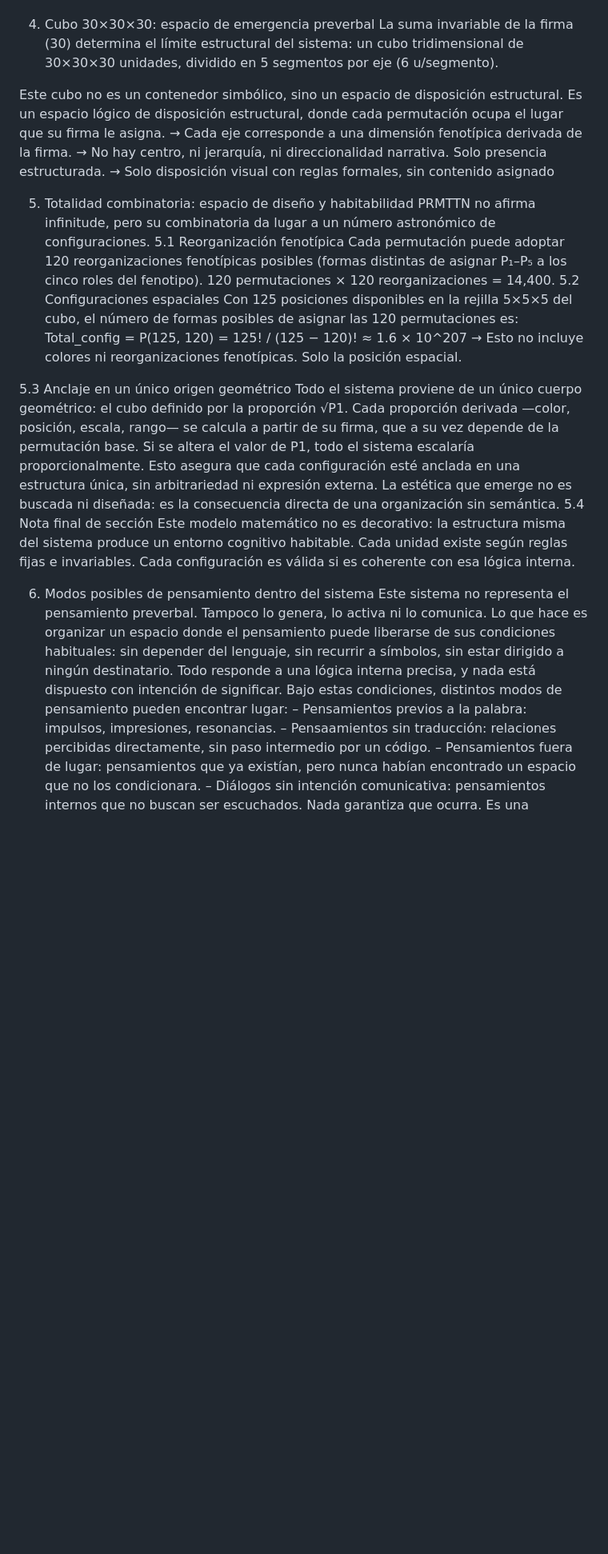
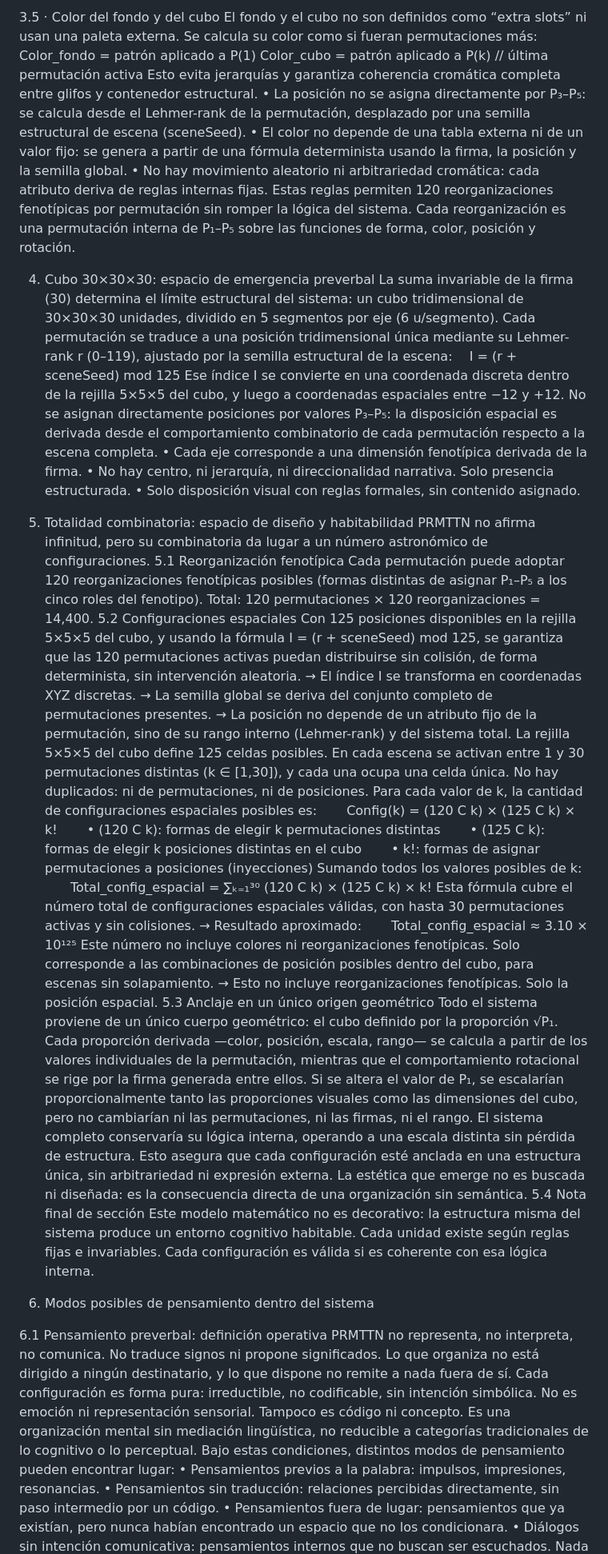
Before and after one commit to gari01234/PRMTTN, a Markdown page: README.md, the part around the change printed below. Shown: that part at 80% size. Drawn GitHub-style; blank space fills up the shorter version.

```diff
--- a/README.md
+++ b/README.md
@@ -32,46 +74,68 @@ Rotación	Firma	Velocidad ∝ (máx − mín) de la firma (el rango)
+3.5 · Color del fondo y del cubo
+El fondo y el cubo no son definidos como “extra slots” ni usan una paleta externa. Se calcula su color como si fueran permutaciones más:
+Color_fondo = patrón aplicado a P(1)
+Color_cubo  = patrón aplicado a P(k)  // última permutación activa
+Esto evita jerarquías y garantiza coherencia cromática completa entre glifos y contenedor estructural.
+•	La posición no se asigna directamente por P₃–P₅: se calcula desde el Lehmer-rank de la permutación, desplazado por una semilla estructural de escena (sceneSeed).
+•	El color no depende de una tabla externa ni de un valor fijo: se genera a partir de una fórmula determinista usando la firma, la posición y la semilla global.
+•	No hay movimiento aleatorio ni arbitrariedad cromática: cada atributo deriva de reglas internas fijas.
+Estas reglas permiten 120 reorganizaciones fenotípicas por permutación sin romper la lógica del sistema. Cada reorganización es una permutación interna de P₁–P₅ sobre las funciones de forma, color, posición y rotación.
 
 4. Cubo 30×30×30: espacio de emergencia preverbal
-La suma invariable de la firma (30) determina el límite estructural del sistema:
-un cubo tridimensional de 30×30×30 unidades, dividido en 5 segmentos por eje (6 u/segmento).
-
-Este cubo no es un contenedor simbólico, sino un espacio de disposición estructural.
-Es un espacio lógico de disposición estructural, donde cada permutación ocupa el lugar que su firma le asigna.
-→ Cada eje corresponde a una dimensión fenotípica derivada de la firma.
-→ No hay centro, ni jerarquía, ni direccionalidad narrativa. Solo presencia estructurada.
-→ Solo disposición visual con reglas formales, sin contenido asignado
+La suma invariable de la firma (30) determina el límite estructural del sistema: un cubo tridimensional de 30×30×30 unidades, dividido en 5 segmentos por eje (6 u/segmento).
+Cada permutación se traduce a una posición tridimensional única mediante su Lehmer-rank r (0–119), ajustado por la semilla estructural de la escena:
+ I = (r + sceneSeed) mod 125
+Ese índice I se convierte en una coordenada discreta dentro de la rejilla 5×5×5 del cubo, y luego a coordenadas espaciales entre −12 y +12.
+No se asignan directamente posiciones por valores P₃–P₅: la disposición espacial es derivada desde el comportamiento combinatorio de cada permutación respecto a la escena completa.
+•	Cada eje corresponde a una dimensión fenotípica derivada de la firma.
+•	No hay centro, ni jerarquía, ni direccionalidad narrativa. Solo presencia estructurada.
+•	Solo disposición visual con reglas formales, sin contenido asignado.
 
 5. Totalidad combinatoria: espacio de diseño y habitabilidad
-PRMTTN no afirma infinitude, pero su combinatoria da lugar a un número astronómico de configuraciones.
+PRMTTN no afirma infinitud, pero su combinatoria da lugar a un número astronómico de configuraciones.
 5.1 Reorganización fenotípica
 Cada permutación puede adoptar 120 reorganizaciones fenotípicas posibles (formas distintas de asignar P₁–P₅ a los cinco roles del fenotipo).
-120 permutaciones × 120 reorganizaciones = 14,400.
+Total: 120 permutaciones × 120 reorganizaciones = 14,400.
 5.2 Configuraciones espaciales
-Con 125 posiciones disponibles en la rejilla 5×5×5 del cubo, el número de formas posibles de asignar las 120 permutaciones es:
-Total_config = P(125, 120) = 125! / (125 − 120)! ≈ 1.6 × 10^207
-→ Esto no incluye colores ni reorganizaciones fenotípicas. Solo la posición espacial.
-
+Con 125 posiciones disponibles en la rejilla 5×5×5 del cubo, y usando la fórmula I = (r + sceneSeed) mod 125, se garantiza que las 120 permutaciones activas puedan distribuirse sin colisión, de forma determinista, sin intervención aleatoria.
+→ El índice I se transforma en coordenadas XYZ discretas.
+→ La semilla global se deriva del conjunto completo de permutaciones presentes.
+→ La posición no depende de un atributo fijo de la permutación, sino de su rango interno (Lehmer-rank) y del sistema total.
+La rejilla 5×5×5 del cubo define 125 celdas posibles. En cada escena se activan entre 1 y 30 permutaciones distintas (k ∈ [1,30]), y cada una ocupa una celda única. No hay duplicados: ni de permutaciones, ni de posiciones.
+Para cada valor de k, la cantidad de configuraciones espaciales posibles es:
+  Config(k) = (120 C k) × (125 C k) × k!
+  • (120 C k): formas de elegir k permutaciones distintas
+  • (125 C k): formas de elegir k posiciones distintas en el cubo
+  • k!: formas de asignar permutaciones a posiciones (inyecciones)
+Sumando todos los valores posibles de k:
+  Total_config_espacial = ∑ₖ₌₁³⁰ (120 C k) × (125 C k) × k!
+Esta fórmula cubre el número total de configuraciones espaciales válidas, con hasta 30 permutaciones activas y sin colisiones.
+→ Resultado aproximado:
+  Total_config_espacial ≈ 3.10 × 10¹²⁵
+Este número no incluye colores ni reorganizaciones fenotípicas. Solo corresponde a las combinaciones de posición posibles dentro del cubo, para escenas sin solapamiento.
+→ Esto no incluye reorganizaciones fenotípicas. Solo la posición espacial.
 5.3 Anclaje en un único origen geométrico
-Todo el sistema proviene de un único cuerpo geométrico:
-el cubo definido por la proporción √P1.
-Cada proporción derivada —color, posición, escala, rango— se calcula a partir de su firma, que a su vez depende de la permutación base.
-Si se altera el valor de P1, todo el sistema escalaría proporcionalmente.
-Esto asegura que cada configuración esté anclada en una estructura única, sin arbitrariedad ni expresión externa.
-La estética que emerge no es buscada ni diseñada:
-es la consecuencia directa de una organización sin semántica.
+Todo el sistema proviene de un único cuerpo geométrico: el cubo definido por la proporción √P₁.
+Cada proporción derivada —color, posición, escala, rango— se calcula a partir de los valores individuales de la permutación, mientras que el comportamiento rotacional se rige por la firma generada entre ellos. Si se altera el valor de P₁, se escalarían proporcionalmente tanto las proporciones visuales como las dimensiones del cubo, pero no cambiarían ni las permutaciones, ni las firmas, ni el rango. El sistema completo conservaría su lógica interna, operando a una escala distinta sin pérdida de estructura.
+Esto asegura que cada configuración esté anclada en una estructura única, sin arbitrariedad ni expresión externa. La estética que emerge no es buscada ni diseñada: es la consecuencia directa de una organización sin semántica.
 5.4 Nota final de sección
-Este modelo matemático no es decorativo:
-la estructura misma del sistema produce un entorno cognitivo habitable.
+Este modelo matemático no es decorativo: la estructura misma del sistema produce un entorno cognitivo habitable.
 Cada unidad existe según reglas fijas e invariables.
 Cada configuración es válida si es coherente con esa lógica interna.
 
 6. Modos posibles de pensamiento dentro del sistema
-Este sistema no representa el pensamiento preverbal. Tampoco lo genera, lo activa ni lo comunica.
-Lo que hace es organizar un espacio donde el pensamiento puede liberarse de sus condiciones habituales:
-sin depender del lenguaje, sin recurrir a símbolos, sin estar dirigido a ningún destinatario. Todo responde a una lógica interna precisa, y nada está dispuesto con intención de significar.
+
+6.1 Pensamiento preverbal: definición operativa
+PRMTTN no representa, no interpreta, no comunica.
+No traduce signos ni propone significados.
+Lo que organiza no está dirigido a ningún destinatario, y lo que dispone no remite a nada fuera de sí.
+Cada configuración es forma pura: irreductible, no codificable, sin intención simbólica.
+No es emoción ni representación sensorial. Tampoco es código ni concepto.
+Es una organización mental sin mediación lingüística, no reducible a categorías tradicionales de lo cognitivo o lo perceptual.
 Bajo estas condiciones, distintos modos de pensamiento pueden encontrar lugar:
-– Pensamientos previos a la palabra: impulsos, impresiones, resonancias.
-– Pensaamientos sin traducción: relaciones percibidas directamente, sin paso intermedio por un código.
-– Pensamientos fuera de lugar: pensamientos que ya existían, pero nunca habían encontrado un espacio que no los condicionara.
-– Diálogos sin intención comunicativa: pensamientos internos que no buscan ser escuchados.
+•	Pensamientos previos a la palabra: impulsos, impresiones, resonancias.
+•	Pensamientos sin traducción: relaciones percibidas directamente, sin paso intermedio por un código.
+•	Pensamientos fuera de lugar: pensamientos que ya existían, pero nunca habían encontrado un espacio que no los condicionara.
+•	Diálogos sin intención comunicativa: pensamientos internos que no buscan ser escuchados.
 Nada garantiza que ocurra.
 Es una posibilidad abierta.
```
Also changed, not shown: other parts of README.md (+175 -167 lines).
